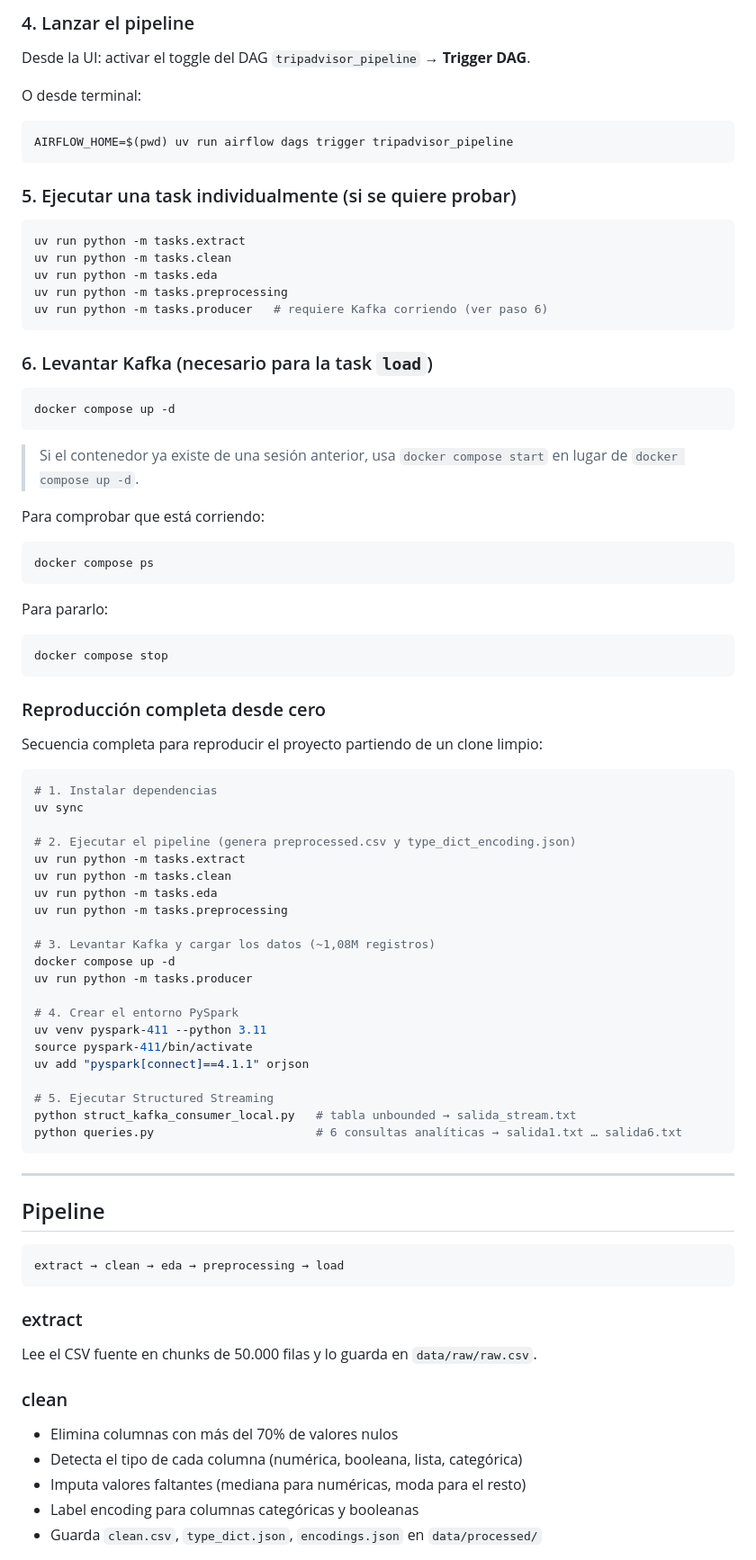
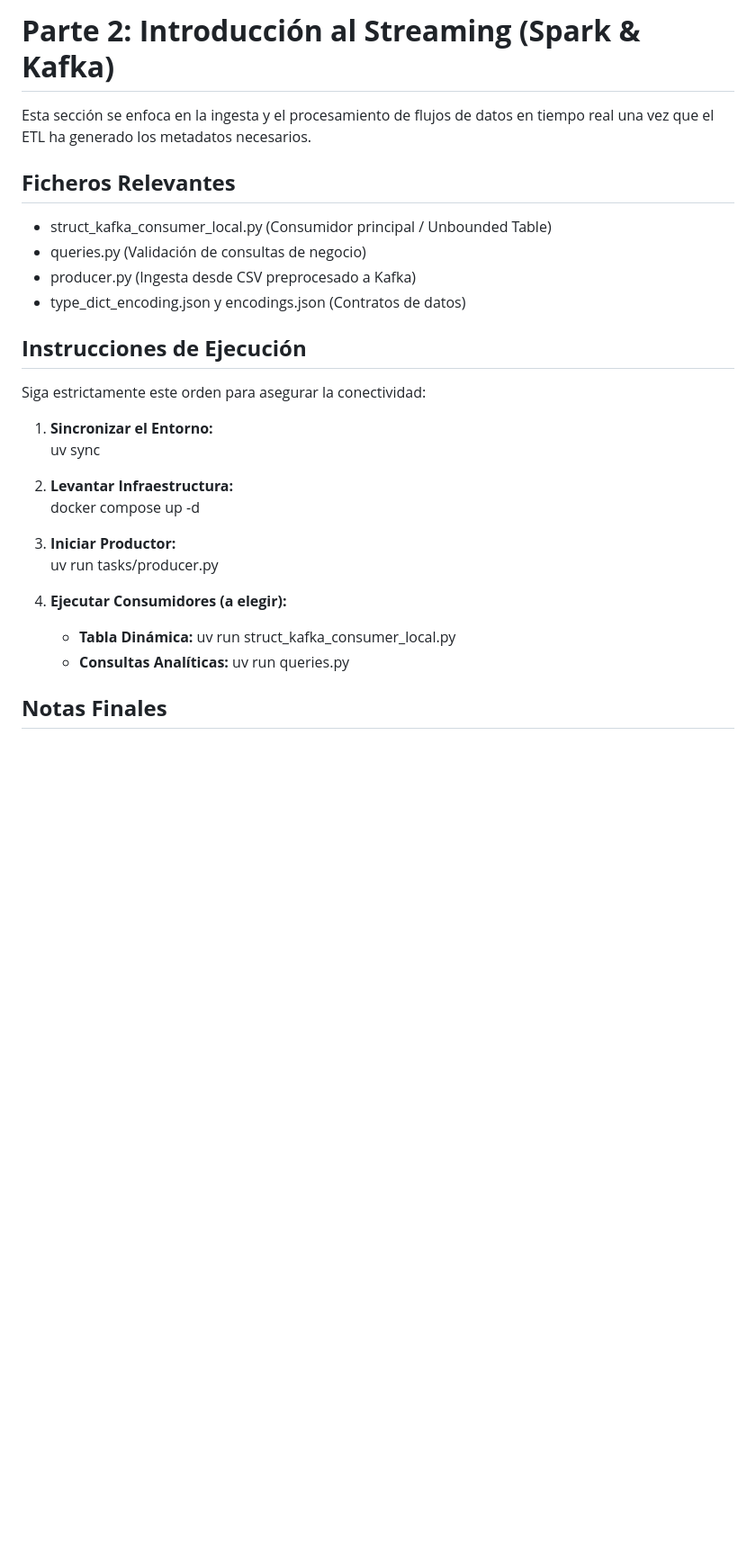
Before and after one commit to gonzalo-cruz/SD2-proyecto, a Markdown page: README.md, the part around one of its changes. Shown at 90% size. Drawn GitHub-style; blank space fills up the shorter version.

Commit message:
Actualizado README.md para incluir la práctica 2

````diff
--- a/README.md
+++ b/README.md
@@ -88,87 +72,31 @@ La UI queda en **http://localhost:8080**. Las credenciales se generan en `simple
 
-### 4. Lanzar el pipeline
+# **Parte 2: Introducción al Streaming (Spark & Kafka)**
 
-Desde la UI: activar el toggle del DAG `tripadvisor_pipeline` → **Trigger DAG**.
+Esta sección se enfoca en la ingesta y el procesamiento de flujos de datos en tiempo real una vez que el ETL ha generado los metadatos necesarios.
 
-O desde terminal:
+## **Ficheros Relevantes**
 
-```bash
-AIRFLOW_HOME=$(pwd) uv run airflow dags trigger tripadvisor_pipeline
-```
+* struct\_kafka\_consumer\_local.py (Consumidor principal / Unbounded Table)
+* queries.py (Validación de consultas de negocio)
+* producer.py (Ingesta desde CSV preprocesado a Kafka)
+* type\_dict\_encoding.json y encodings.json (Contratos de datos)
 
-### 5. Ejecutar una task individualmente (si se quiere probar)
+## **Instrucciones de Ejecución**
 
-```bash
-uv run python -m tasks.extract
-uv run python -m tasks.clean
-uv run python -m tasks.eda
-uv run python -m tasks.preprocessing
-uv run python -m tasks.producer   # requiere Kafka corriendo (ver paso 6)
-```
+Siga estrictamente este orden para asegurar la conectividad:
 
-### 6. Levantar Kafka (necesario para la task `load`)
+1. **Sincronizar el Entorno:**
+   uv sync
 
-```bash
-docker compose up -d
-```
+2. **Levantar Infraestructura:**
+   docker compose up \-d
 
-> Si el contenedor ya existe de una sesión anterior, usa `docker compose start` en lugar de `docker compose up -d`.
+3. **Iniciar Productor:**
+   uv run tasks/producer.py
 
-Para comprobar que está corriendo:
+4. **Ejecutar Consumidores (a elegir):**
+   * **Tabla Dinámica:** uv run struct\_kafka\_consumer\_local.py
+   * **Consultas Analíticas:** uv run queries.py
 
-```bash
-docker compose ps
-```
+## **Notas Finales**
 
-Para pararlo:
-
-```bash
-docker compose stop
-```
-
-### Reproducción completa desde cero
-
-Secuencia completa para reproducir el proyecto partiendo de un clone limpio:
-
-```bash
-# 1. Instalar dependencias
-uv sync
-
-# 2. Ejecutar el pipeline (genera preprocessed.csv y type_dict_encoding.json)
-uv run python -m tasks.extract
-uv run python -m tasks.clean
-uv run python -m tasks.eda
-uv run python -m tasks.preprocessing
-
-# 3. Levantar Kafka y cargar los datos (~1,08M registros)
-docker compose up -d
-uv run python -m tasks.producer
-
-# 4. Crear el entorno PySpark
-uv venv pyspark-411 --python 3.11
-source pyspark-411/bin/activate
-uv add "pyspark[connect]==4.1.1" orjson
-
-# 5. Ejecutar Structured Streaming
-python struct_kafka_consumer_local.py   # tabla unbounded → salida_stream.txt
-python queries.py                       # 6 consultas analíticas → salida1.txt … salida6.txt
-```
-
----
-
-## Pipeline
-
-```
-extract → clean → eda → preprocessing → load
-```
-
-### extract
-Lee el CSV fuente en chunks de 50.000 filas y lo guarda en `data/raw/raw.csv`.
-
-### clean
-- Elimina columnas con más del 70% de valores nulos
-- Detecta el tipo de cada columna (numérica, booleana, lista, categórica)
-- Imputa valores faltantes (mediana para numéricas, moda para el resto)
-- Label encoding para columnas categóricas y booleanas
-- Guarda `clean.csv`, `type_dict.json`, `encodings.json` en `data/processed/`
-
````
Also changed, not shown: other parts of README.md (+51 -160 lines).
